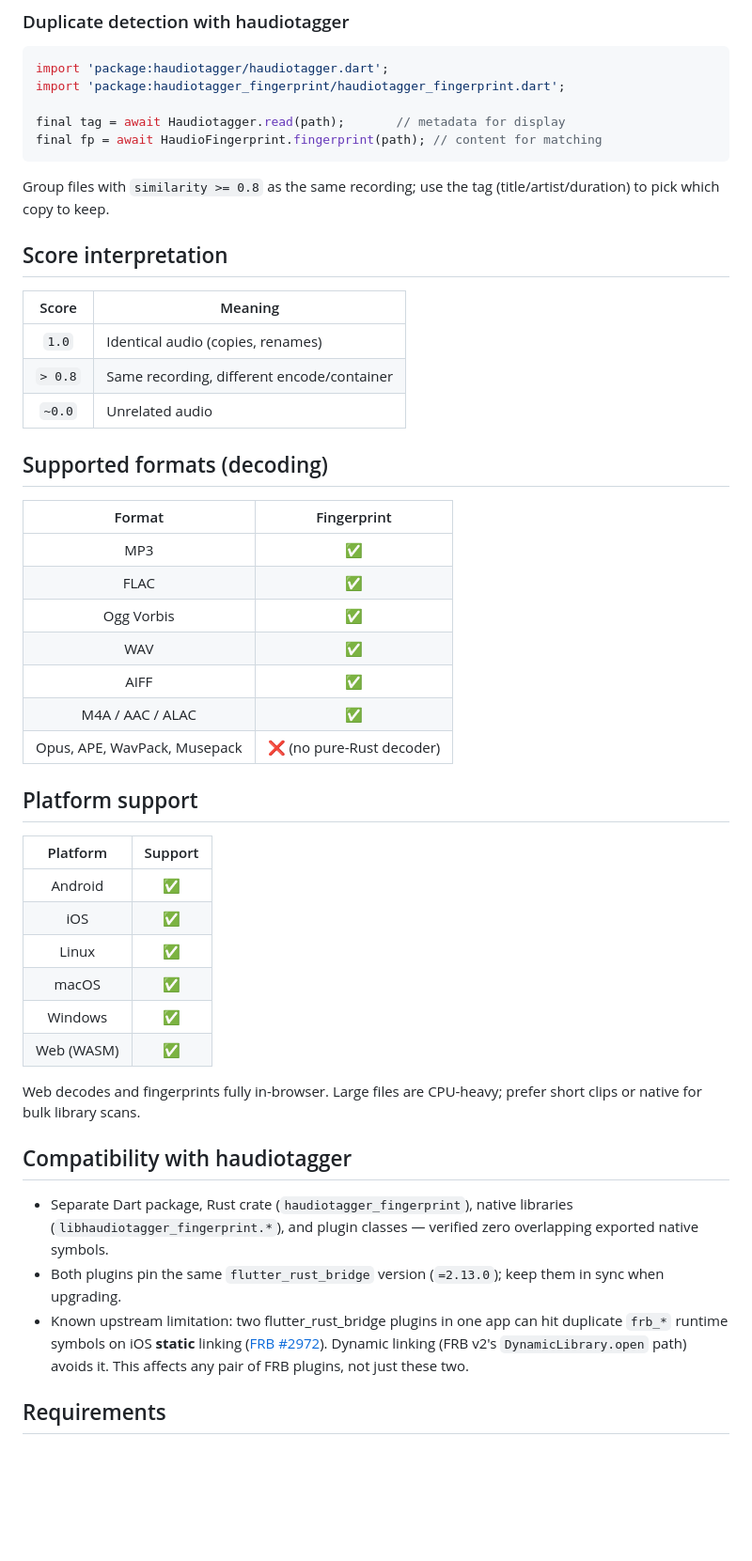
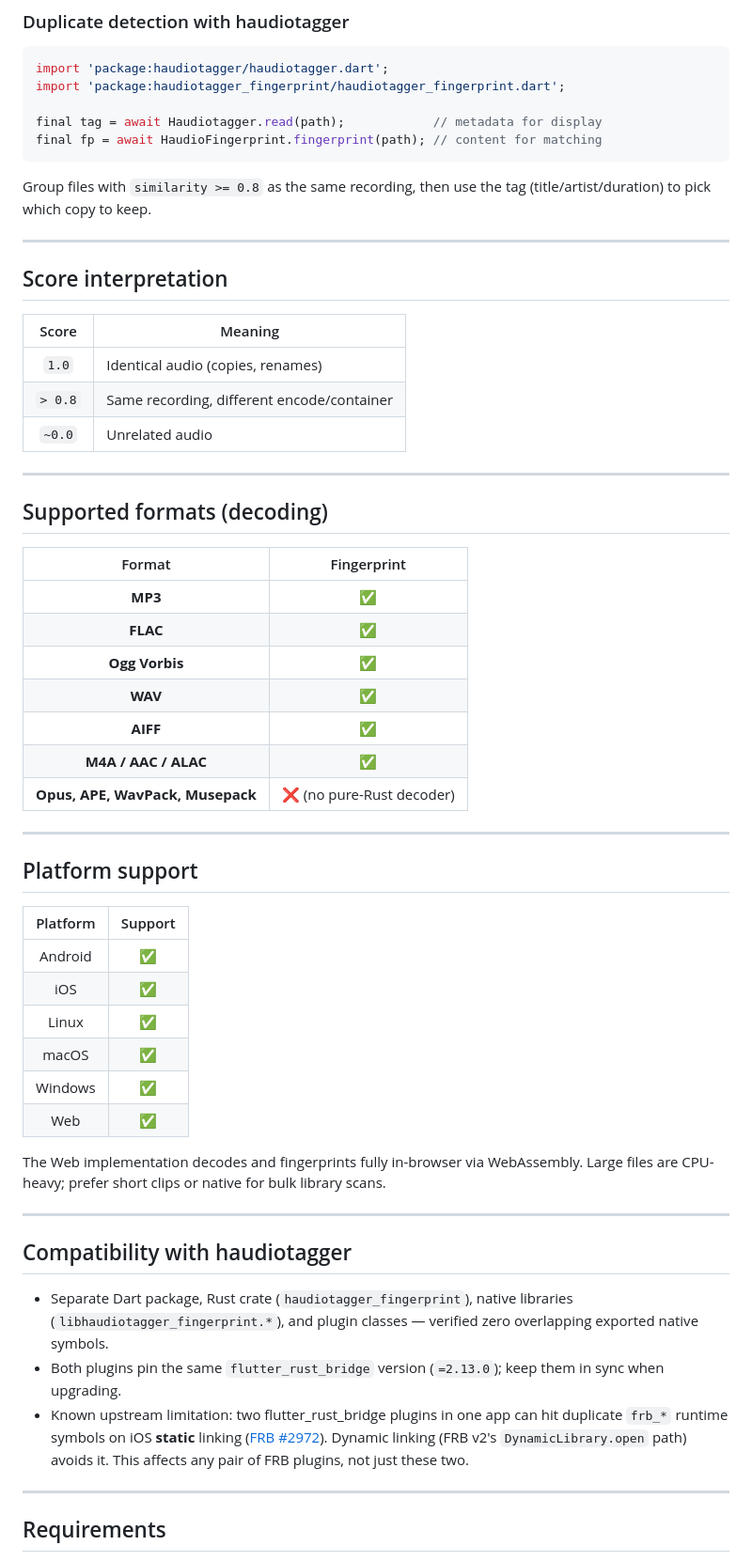
Before and after one commit to Hirdaya-Shrestha/haudiotagger_fingerprint, a Markdown page: README.md, the part around one of its changes. Shown at 94% size. Rendered like a GitHub page; blank space fills up the shorter version.

````diff
--- a/README.md
+++ b/README.md
@@ -51,12 +108,14 @@ final fp = await HaudioFingerprint.fingerprintFromBytes(bytes);
 import 'package:haudiotagger/haudiotagger.dart';
 import 'package:haudiotagger_fingerprint/haudiotagger_fingerprint.dart';
 
-final tag = await Haudiotagger.read(path);       // metadata for display
+final tag = await Haudiotagger.read(path);            // metadata for display
 final fp = await HaudioFingerprint.fingerprint(path); // content for matching
 ```
 
-Group files with `similarity >= 0.8` as the same recording; use the tag
+Group files with `similarity >= 0.8` as the same recording, then use the tag
 (title/artist/duration) to pick which copy to keep.
+
+---
 
 ## Score interpretation
 
@@ -66,17 +125,21 @@ Group files with `similarity >= 0.8` as the same recording; use the tag
 | `> 0.8` | Same recording, different encode/container |
 | `~0.0` | Unrelated audio |
 
+---
+
 ## Supported formats (decoding)
 
 | Format | Fingerprint |
 |:------:|:-----------:|
-| MP3 | ✅ |
-| FLAC | ✅ |
-| Ogg Vorbis | ✅ |
-| WAV | ✅ |
-| AIFF | ✅ |
-| M4A / AAC / ALAC | ✅ |
-| Opus, APE, WavPack, Musepack | ❌ (no pure-Rust decoder) |
+| **MP3** | ✅ |
+| **FLAC** | ✅ |
+| **Ogg Vorbis** | ✅ |
+| **WAV** | ✅ |
+| **AIFF** | ✅ |
+| **M4A / AAC / ALAC** | ✅ |
+| **Opus, APE, WavPack, Musepack** | ❌ (no pure-Rust decoder) |
+
+---
 
 ## Platform support
 
@@ -87,10 +150,13 @@ Group files with `similarity >= 0.8` as the same recording; use the tag
 | Linux | ✅ |
 | macOS | ✅ |
 | Windows | ✅ |
-| Web (WASM) | ✅ |
+| Web | ✅ |
 
-Web decodes and fingerprints fully in-browser. Large files are CPU-heavy;
-prefer short clips or native for bulk library scans.
+The Web implementation decodes and fingerprints fully in-browser via
+WebAssembly. Large files are CPU-heavy; prefer short clips or native
+for bulk library scans.
+
+---
 
 ## Compatibility with haudiotagger
 
@@ -105,6 +171,8 @@ prefer short clips or native for bulk library scans.
   Dynamic linking (FRB v2's `DynamicLibrary.open` path) avoids it. This
   affects any pair of FRB plugins, not just these two.
 
+---
+
 ## Requirements
 
 - Flutter `>= 3.0.0`
````
Also changed, not shown: other parts of README.md (+92 -13 lines).
